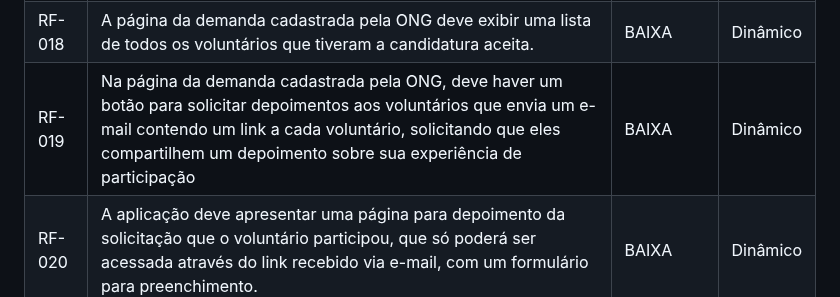
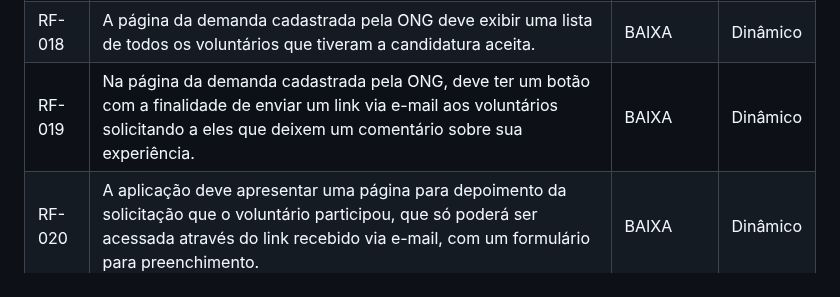
Before and after one commit to ICEI-PUC-Minas-PMV-SI/pmv-si-2023-2-pe1-t2-conecta, a Markdown page: docs/especification.md, the part around the change. GitHub-like rendering.

Commit message:
Melhora detalhes de requisito

```diff
--- a/docs/especification.md
+++ b/docs/especification.md
@@ -62,7 +62,7 @@ As tabelas que se seguem apresentam os requisitos funcionais e não funcionais q
 |RF-016| A aplicação deve permitir que as ONGs publiquem informações sobre suas conquistas e projetos bem-sucedidos, a fim de promover suas causas. | MÉDIA | Dinâmico |
 |RF-017| A aplicação deve apresentar páginas de recursos interativos, como quizzes ou testes de personalidade, que ajudem os visitantes a descobrirem em que áreas podem ser mais eficazes. | BAIXA | Dinâmico |
 |RF-018| A página da demanda cadastrada pela ONG deve exibir uma lista de todos os voluntários que tiveram a candidatura aceita. | BAIXA | Dinâmico |
-|RF-019| Na página da demanda cadastrada pela ONG, deve haver um botão para solicitar depoimentos aos voluntários que envia um e-mail contendo um link a cada voluntário, solicitando que eles compartilhem um depoimento sobre sua experiência de participação | BAIXA | Dinâmico |
+|RF-019| Na página da demanda cadastrada pela ONG, deve ter um botão com a finalidade de enviar um link via e-mail aos voluntários solicitando a eles que deixem um comentário sobre sua experiência. | BAIXA | Dinâmico |
 |RF-020| A aplicação deve apresentar uma página para depoimento da solicitação que o voluntário participou, que só poderá ser acessada através do link recebido via e-mail, com um formulário para preenchimento. | BAIXA | Dinâmico |
 |RF-021| Os depoimentos dos voluntários devem ser disponibilizados no perfil da ONG que fez a solicitação. | BAIXA | Dinâmico |
 
```
